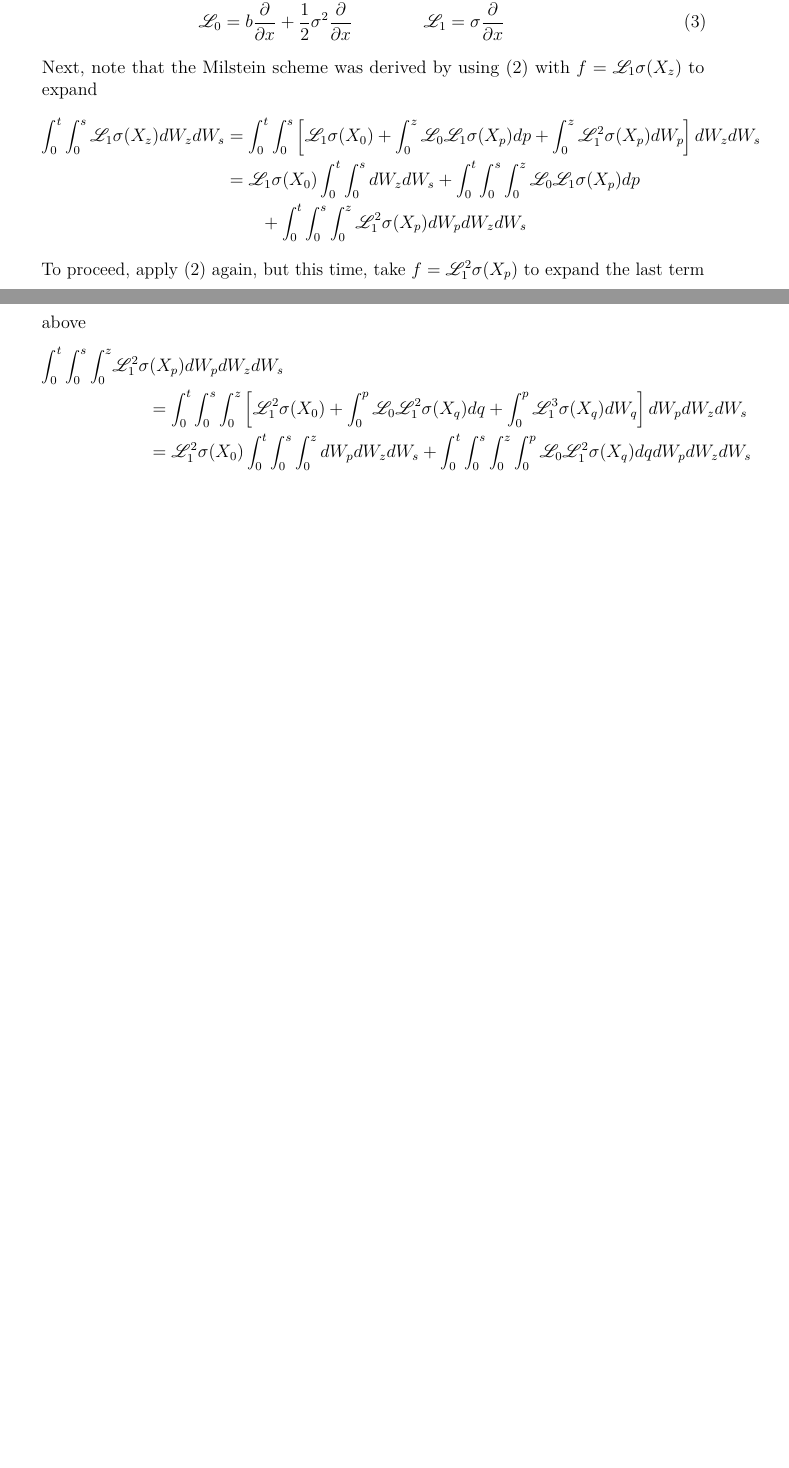
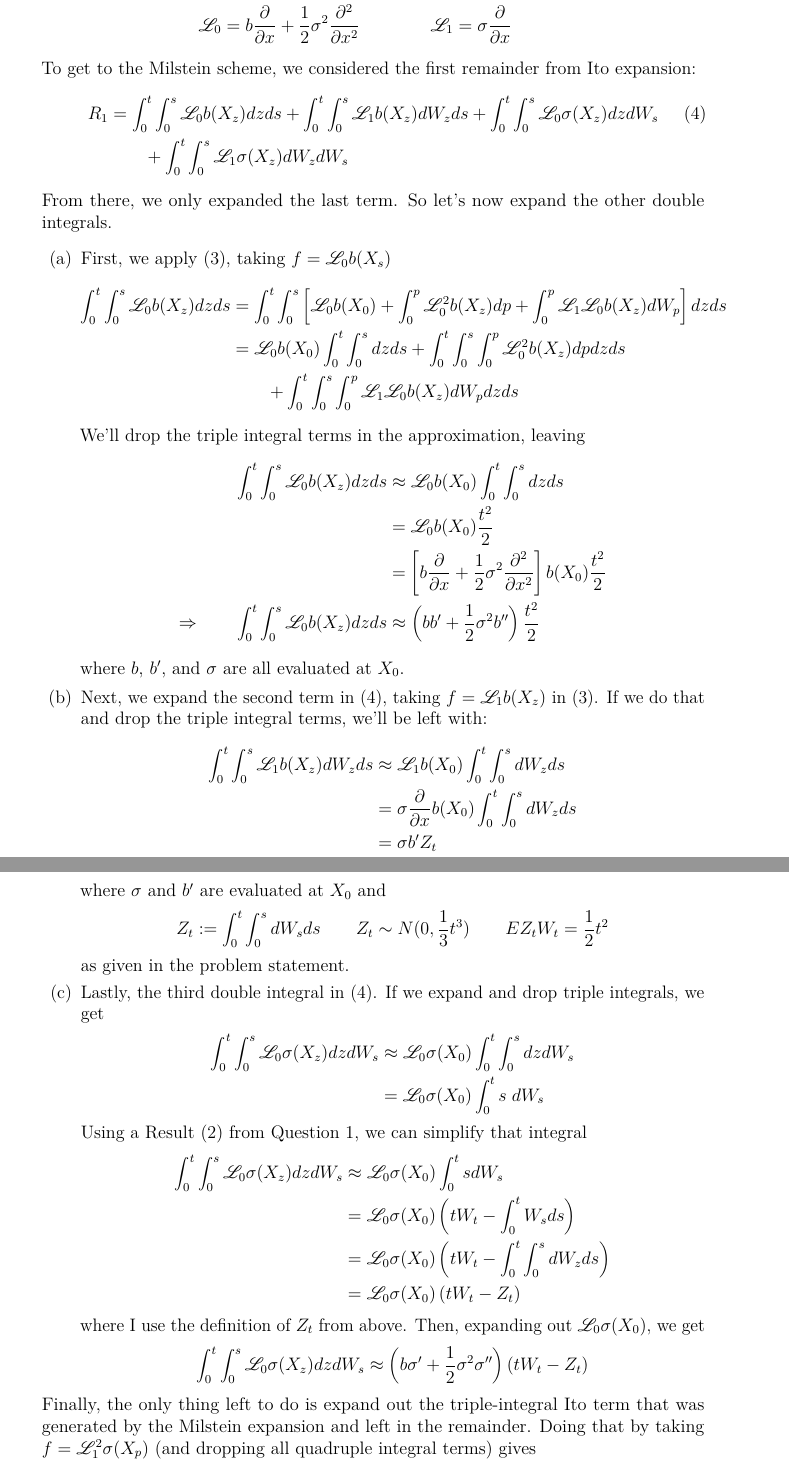
Before and after one commit to MattCocci/Notes, a LaTeX problem sheet (StatEconFinance/AppliedStochasticAnalysis/HW9/HW9.tex): two parts of pages 3 and 4 of 7 before the commit and two parts of pages 4 and 5 of 9 after it, joined at a grey line, cut so that both start at the same text, the shorter picture padded with empty space. Compiled offline with pdfLaTeX.

Commit message:
Updated HW9

```diff
--- a/StatEconFinance/AppliedStochasticAnalysis/HW9/HW9.tex
+++ b/StatEconFinance/AppliedStochasticAnalysis/HW9/HW9.tex
@@ -309,34 +307,127 @@
       \label{q2.1}\\
       \mathscr{L}_0
         &= b\frac{\partial}{\partial x}
-          +\frac{1}{2}\sigma^2\frac{\partial}{\partial x}
+          +\frac{1}{2}\sigma^2\frac{\partial^2}{\partial x^2}
         \qquad\qquad
       \mathscr{L}_1 = \sigma \frac{\partial}{\partial x}
+      \notag
     \end{align}
-    Next, note that the Milstein scheme was derived by using
-    (\ref{q2.1}) with $f=\mathscr{L}_1\sigma(X_z)$ to expand
-    \begin{align*}
-      \int^t_0\int^s_0\mathscr{L}_1\sigma(X_z)dW_zdW_s
-      &= \int^t_0\int^s_0
-      \left[
-        \mathscr{L}_1\sigma(X_0)
-        + \int^z_0 \mathscr{L}_0\mathscr{L}_1\sigma(X_p) dp
-        + \int^z_0 \mathscr{L}^2_1\sigma(X_p) dW_p
-      \right]
-      dW_z dW_s\\
-      &= \mathscr{L}_1\sigma(X_0)\int^t_0\int^s_0  dW_z dW_s+
-      \int^t_0\int^s_0\int^z_0
-        \mathscr{L}_0\mathscr{L}_1\sigma(X_p) dp\\
+    To get to the Milstein scheme, we considered the first remainder
+    from Ito expansion:
+    \begin{align}
+      \label{q2.2}
+      R_1
+      &=
+      \int^t_0 \int^s_0 \mathscr{L}_0b(X_z) dz ds
+      +\int^t_0 \int^s_0 \mathscr{L}_1 b(X_z) dW_z ds
+      +\int^t_0 \int^s_0 \mathscr{L}_0 \sigma(X_z) dz dW_s\\
       &\qquad
-        + \int^t_0\int^s_0 \int^z_0
-            \mathscr{L}^2_1\sigma(X_p) dW_p dW_z dW_s
-    \end{align*}
-    To proceed, apply (\ref{q2.1}) again, but this time, take
-    $f=\mathscr{L}_1^2\sigma(X_p)$ to expand the last term above
+      +\int^t_0 \int^s_0 \mathscr{L}_1 \sigma(X_z) dW_z dW_s
+      \notag
+    \end{align}
+    From there, we only expanded the last term.  So let's now expand the
+    other double integrals.
+    \begin{enumerate}
+      \item First, we apply (\ref{q2.1}), taking $f=\mathscr{L}_0b(X_s)$
+        \begin{align*}
+          \int^t_0 \int^s_0 \mathscr{L}_0b(X_z) dz ds
+          &=
+          \int^t_0 \int^s_0 \left[
+            \mathscr{L}_0b(X_0)
+            + \int^p_0 \mathscr{L}_0^2b(X_z) dp
+            + \int^p_0 \mathscr{L}_1\mathscr{L}_0b(X_z) dW_p
+            \right] dz ds \\
+          &=
+          \mathscr{L}_0b(X_0)
+            \int^t_0 \int^s_0 dz ds
+            + \int^t_0 \int^s_0\int^p_0 \mathscr{L}_0^2b(X_z) dp dz ds\\
+          &\qquad
+            + \int^t_0 \int^s_0\int^p_0
+              \mathscr{L}_1\mathscr{L}_0b(X_z) dW_p dz ds
+        \end{align*}
+        We'll drop the triple integral terms in the approximation,
+        leaving
+        \begin{align*}
+          \int^t_0 \int^s_0 \mathscr{L}_0b(X_z) dz ds
+          &\approx
+          \mathscr{L}_0b(X_0) \int^t_0 \int^s_0 dz ds\\
+          &=
+          \mathscr{L}_0b(X_0) \frac{t^2}{2}\\
+          &=
+          \left[ b\frac{\partial}{\partial x} + \frac{1}{2}\sigma^2
+          \frac{\partial^2}{\partial x^2}\right]
+            b(X_0) \frac{t^2}{2}\\
+          \Rightarrow \qquad
+          \int^t_0 \int^s_0 \mathscr{L}_0b(X_z) dz ds
+            &\approx \left( bb' + \frac{1}{2}\sigma^2 b''\right)
+            \frac{t^2}{2}
+        \end{align*}
+        where $b$, $b'$, and $\sigma$ are all evaluated at $X_0$.
+
+      \item Next, we expand the second term in (\ref{q2.2}), taking
+        $f=\mathscr{L}_1b(X_z)$ in (\ref{q2.1}). If we do that and drop
+        the triple integral terms, we'll be left with:
+        \begin{align*}
+          \int^t_0 \int^s_0 \mathscr{L}_1 b(X_z) dW_z ds
+          &\approx
+          \mathscr{L}_1 b(X_0)
+          \int^t_0 \int^s_0 dW_z ds\\
+          &=
+          \sigma \frac{\partial}{\partial x}
+          b(X_0)
+          \int^t_0 \int^s_0 dW_z ds\\
+          &=
+          \sigma b' Z_t
+        \end{align*}
+        where $\sigma$ and $b'$ are evaluated at $X_0$ and
+        \begin{align*}
+          Z_t:=\int^t_0\int^s_0 dW_s ds
+          \qquad
+          Z_t \sim N(0,\frac{1}{3}t^3)
+          \qquad EZ_t W_t = \frac{1}{2}t^2
+        \end{align*}
+        as given in the problem statement.
+
+      \item Lastly, the third double integral in (\ref{q2.2}). If we
+        expand and drop triple integrals, we get
+        \begin{align*}
+          \int^t_0 \int^s_0 \mathscr{L}_0 \sigma(X_z) dz dW_s
+          &\approx
+          \mathscr{L}_0 \sigma(X_0) \int^t_0 \int^s_0  dz dW_s\\
+          &=
+          \mathscr{L}_0 \sigma(X_0) \int^t_0 s \;dW_s
+        \end{align*}
+        Using a Result~(\ref{q1a.2}) from Question 1, we can simplify
+        that integral
+        \begin{align*}
+          \int^t_0 \int^s_0 \mathscr{L}_0 \sigma(X_z) dz dW_s
+          &\approx
+          \mathscr{L}_0 \sigma(X_0) \int^t_0 s dW_s \\
+          &=
+          \mathscr{L}_0\sigma(X_0)\left(tW_t - \int^t_0 W_s ds\right)\\
+          &=
+          \mathscr{L}_0\sigma(X_0)
+          \left(tW_t - \int^t_0 \int^s_0 dW_z ds\right)\\
+          &=
+          \mathscr{L}_0\sigma(X_0)\left(tW_t - Z_t\right)
+        \end{align*}
+        where I use the definition of $Z_t$ from above. Then, expanding
+        out $\mathscr{L}_0\sigma(X_0)$, we get
+        \begin{align*}
+          \int^t_0 \int^s_0 \mathscr{L}_0 \sigma(X_z) dz dW_s
+          &\approx
+          \left(b\sigma' + \frac{1}{2}\sigma^2\sigma''\right)
+          \left(tW_t - Z_t\right)
+        \end{align*}
+    \end{enumerate}
+    Finally, the only thing left to do is expand out the triple-integral
+    Ito term that was generated by the Milstein expansion and left in
+    the remainder. Doing that by taking $f=\mathscr{L}_1^2\sigma(X_p)$
+    (and dropping all quadruple integral terms) gives
     \begin{align*}
         \int^t_0\int^s_0 \int^z_0
           &\mathscr{L}^2_1\sigma(X_p) dW_p dW_z dW_s\\
-      &\qquad =
+      &=
         \int^t_0\int^s_0 \int^z_0
         \left[
           \mathscr{L}^2_1\sigma(X_0)
@@ -344,13 +435,4 @@
           +\int^p_0 \mathscr{L}^3_1\sigma(X_q) dW_q
         \right]
         dW_p dW_z dW_s\\
-      &\qquad =
-        \mathscr{L}^2_1\sigma(X_0) \int^t_0\int^s_0 \int^z_0 dW_p dW_z dW_s
-          + \int^t_0\int^s_0 \int^z_0\int^p_0
-            \mathscr{L}_0 \mathscr{L}^2_1\sigma(X_q)
-          dq dW_p dW_z dW_s\\
-      &\qquad\qquad\qquad
-          + \int^t_0\int^s_0 \int^z_0\int^p_0
-            \mathscr{L}^3_1\sigma(X_q) dW_q
-            dW_p dW_z dW_s
-    \end{align*}
+      &\approx
```
Also changed, not shown: StatEconFinance/AppliedStochasticAnalysis/HW9/HW9.tex (65 more changed lines), 12 other files.
